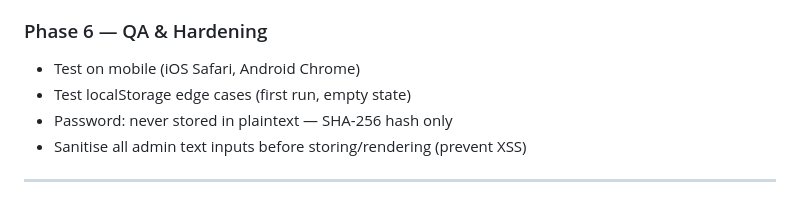
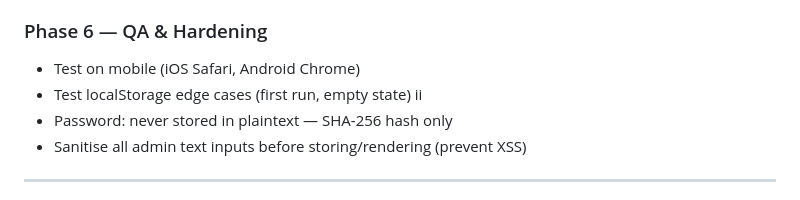
Before and after one commit to Ryan-Coates/EarnAYesDay, a Markdown page: PLAN.md, the part around the change. Drawn GitHub-style.

```diff
--- a/PLAN.md
+++ b/PLAN.md
@@ -126,7 +126,7 @@ EarnAYesDay/
 
 ### Phase 6 — QA & Hardening
 - Test on mobile (iOS Safari, Android Chrome)
-- Test localStorage edge cases (first run, empty state)
+- Test localStorage edge cases (first run, empty state) ii
 - Password: never stored in plaintext — SHA-256 hash only
 - Sanitise all admin text inputs before storing/rendering (prevent XSS)
 
```
